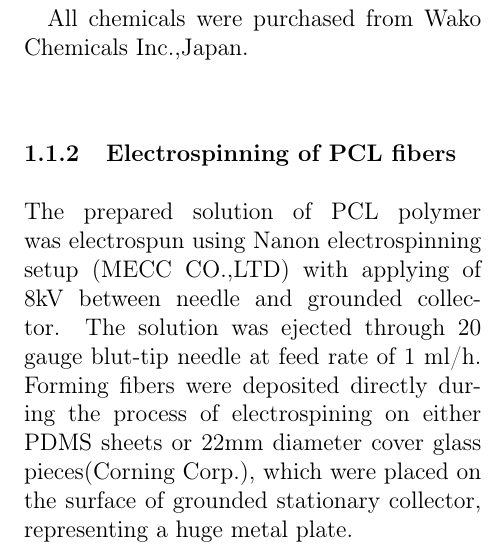
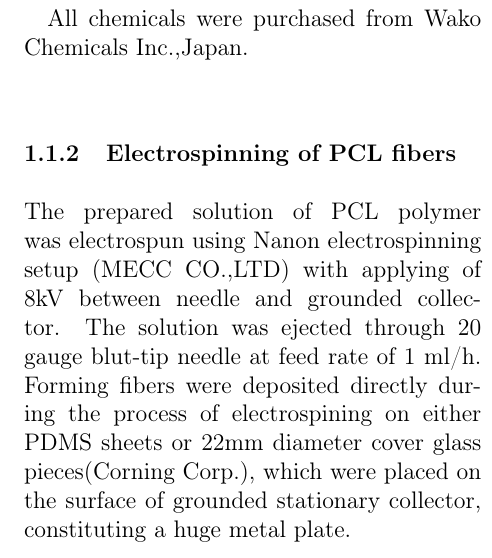
Before and after one commit to lg1/article, a LaTeX document (main.tex, which reads 03-methods.tex): part of one column of page 1 of 4, cut so that both start at the same text. Compiled offline with pdfLaTeX.

Commit message:
style remarks

```diff
--- a/03-methods.tex
+++ b/03-methods.tex
@@ -14,7 +14,7 @@ All chemicals were purchased from Wako Chemicals Inc.,Japan.
 \subsubsection{Electrospinning of PCL fibers}
 The prepared solution of PCL polymer was electrospun using Nanon electrospinning setup (MECC CO.,LTD) with applying of 8kV between needle and grounded collector.
  The solution was ejected through 20 gauge blut-tip needle at feed rate of 1 ml/h.
- Forming fibers were deposited directly during the process of electrospining on either PDMS sheets or 22mm diameter cover glass pieces(Corning Corp.), which were placed on the surface of grounded stationary collector, representing a huge metal plate.
+ Forming fibers were deposited directly during the process of electrospining on either PDMS sheets or 22mm diameter cover glass pieces(Corning Corp.), which were placed on the surface of grounded stationary collector, constituting a huge metal plate.
 \subsubsection{Creating of randomly oriented nanofibrous substrates}
 In order to obtain samples of different nanofibers positioning density we varied spraying time in the range from 10 to 60 seconds.
 Thus, we produced 2-D fibrous meshes with pore size of 5-500 um.
```
